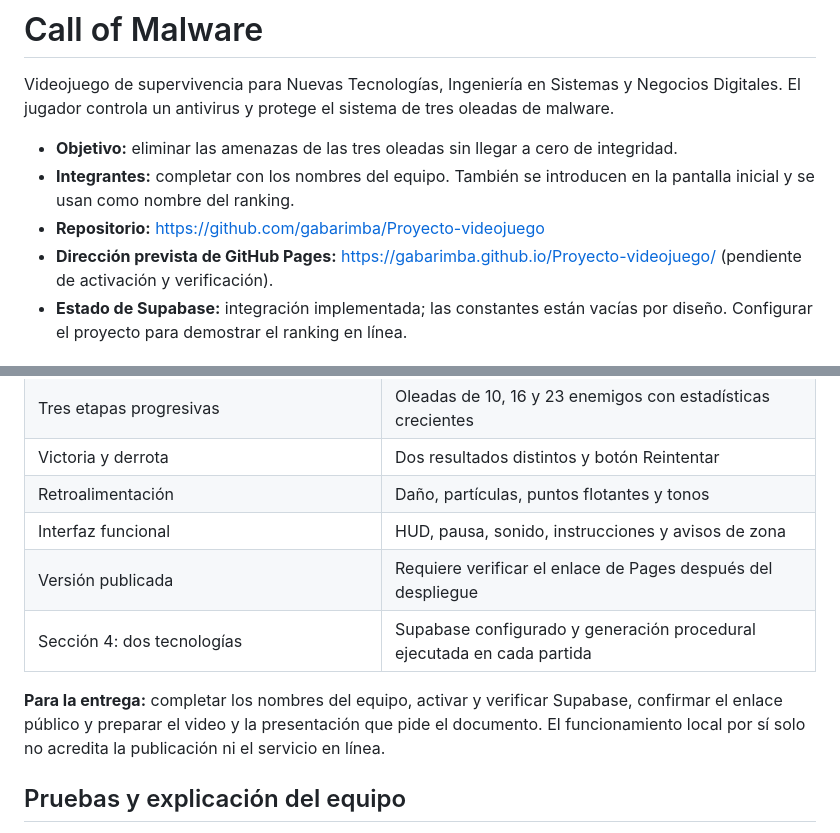
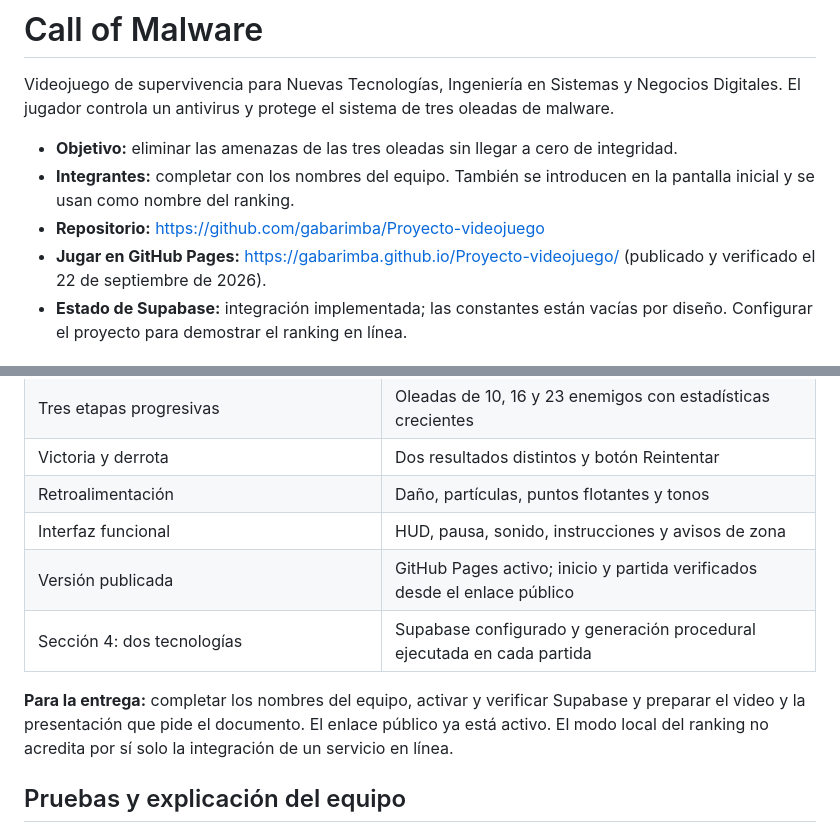
Before and after one commit to gabarimba/Proyecto-videojuego, a Markdown page: README.md, 2 parts joined by grey strips. Drawn GitHub-style.

Commit message:
Documenta enlace público y pruebas de GitHub Pages

```diff
--- a/README.md
+++ b/README.md
@@ -5,7 +5,7 @@ Videojuego de supervivencia para Nuevas Tecnologías, Ingeniería en Sistemas y
 - **Objetivo:** eliminar las amenazas de las tres oleadas sin llegar a cero de integridad.
 - **Integrantes:** completar con los nombres del equipo. También se introducen en la pantalla inicial y se usan como nombre del ranking.
 - **Repositorio:** https://github.com/gabarimba/Proyecto-videojuego
-- **Dirección prevista de GitHub Pages:** https://gabarimba.github.io/Proyecto-videojuego/ (pendiente de activación y verificación).
+- **Jugar en GitHub Pages:** https://gabarimba.github.io/Proyecto-videojuego/ (publicado y verificado el 22 de septiembre de 2026).
 - **Estado de Supabase:** integración implementada; las constantes están vacías por diseño. Configurar el proyecto para demostrar el ranking en línea.
 
 ## Cómo jugar
@@ -113,10 +113,10 @@ Los mismos archivos sirven en `file://` y en Pages porque se cargan mediante rut
 | Victoria y derrota | Dos resultados distintos y botón Reintentar |
 | Retroalimentación | Daño, partículas, puntos flotantes y tonos |
 | Interfaz funcional | HUD, pausa, sonido, instrucciones y avisos de zona |
-| Versión publicada | Requiere verificar el enlace de Pages después del despliegue |
+| Versión publicada | GitHub Pages activo; inicio y partida verificados desde el enlace público |
 | Sección 4: dos tecnologías | Supabase configurado y generación procedural ejecutada en cada partida |
 
-**Para la entrega:** completar los nombres del equipo, activar y verificar Supabase, confirmar el enlace público y preparar el video y la presentación que pide el documento. El funcionamiento local por sí solo no acredita la publicación ni el servicio en línea.
+**Para la entrega:** completar los nombres del equipo, activar y verificar Supabase y preparar el video y la presentación que pide el documento. El enlace público ya está activo. El modo local del ranking no acredita por sí solo la integración de un servicio en línea.
 
 ## Pruebas y explicación del equipo
 
```
Also changed, not shown: PRUEBAS.md (+5 -1 lines).
